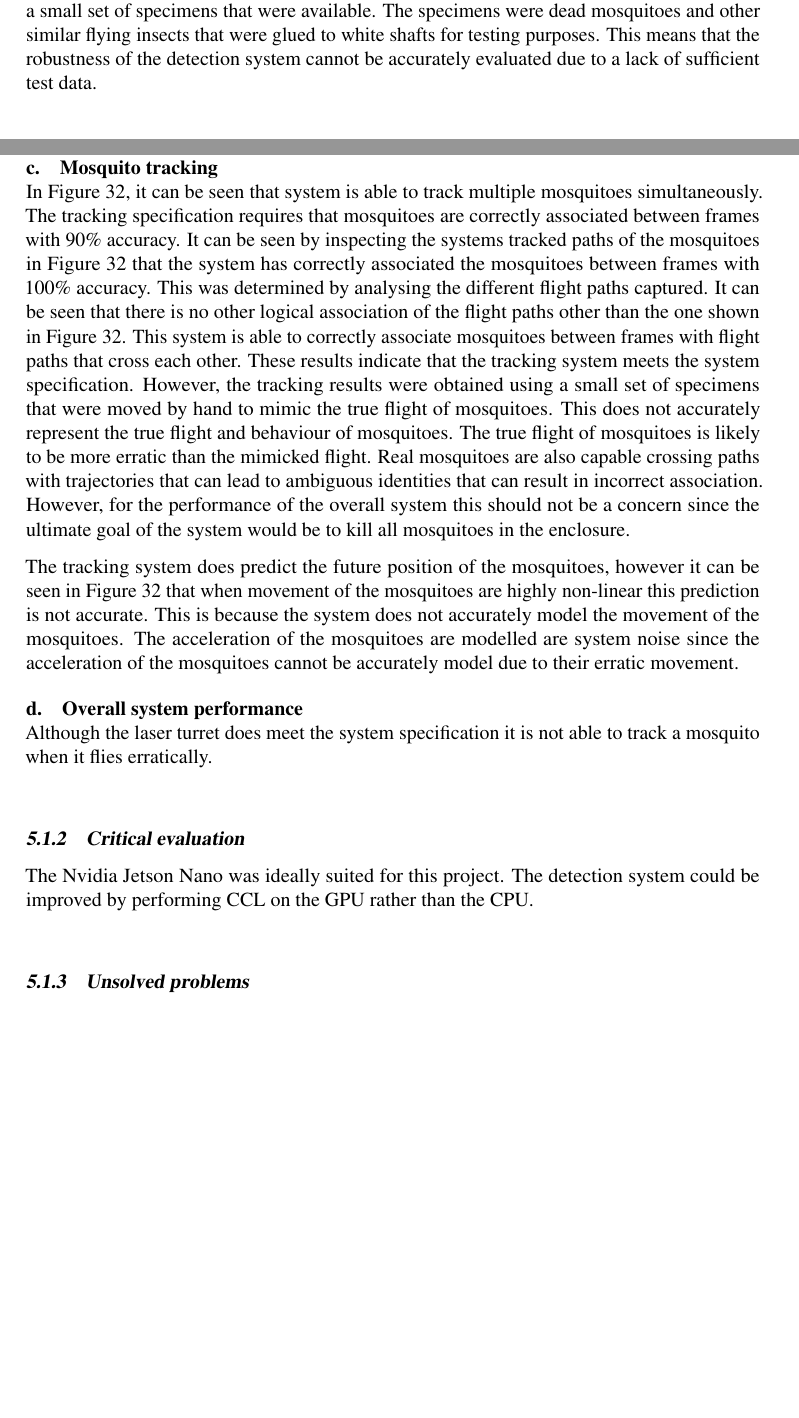
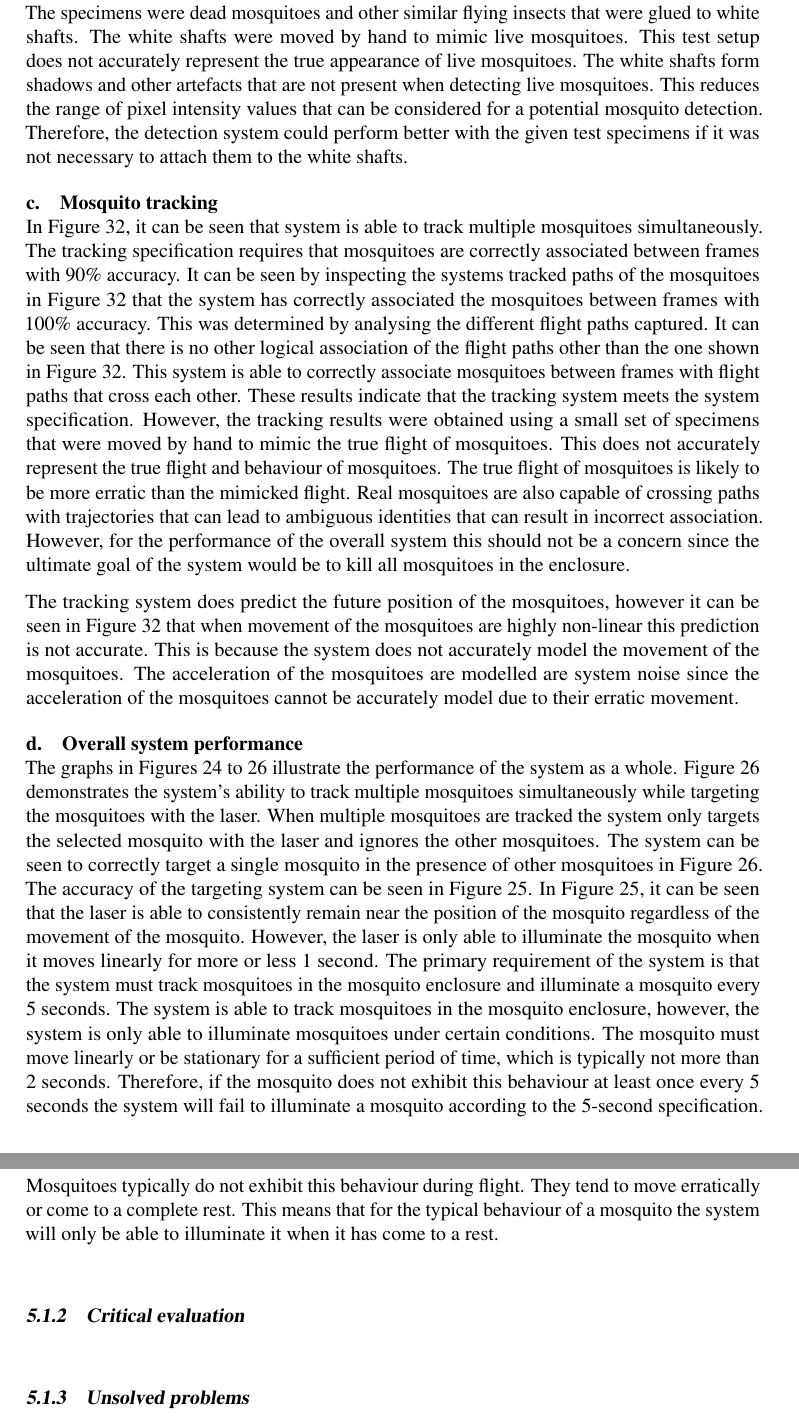
Before and after one commit to anton-hartman/EPR402_FinalReport, a LaTeX document (finalreport.tex, which reads sections/5_discussion.tex): two parts of pages 49 and 50 of 58 before the commit and two parts of pages 51 and 52 of 60 after it, joined at a grey line, cut so that both start at the same text, the shorter picture padded with empty space. Compiled offline with pdfLaTeX.

Commit message:
Updated interpretation of results.

```diff
--- a/sections/5_discussion.tex
+++ b/sections/5_discussion.tex
@@ -18,19 +18,18 @@ In run 1 of \autoref{fig:q2_laser_to_setpoint}, it can be seen that the laser pl
 
 
 \paragraph{Mosquito detection}\hfill\\
-The mosquito detection system performs with 99\% accuracy and 0\% false positive rate under the test conditions. This excellent performance that is well within the specifications of 90\% accuracy and less than 5\% false positive rate. However, the detection system was tested using a small set of  specimens that were available. The specimens were dead mosquitoes and other similar flying insects that were glued to white shafts for testing purposes. This means that the robustness of the detection system cannot be accurately evaluated due to a lack of sufficient test data.
-
+From the bar graph in \autoref{fig:detection} it can be seen that the detection system produced 599 true positives, 0 false positives, 100 true negatives, and 1 false negative for the tests conducted. The system specification requires the detection system to have an accuracy of 90\% and a false positive rate of less than 5\%. The detection results indicate that the detection system has a 99\% accuracy and 0\% false positive rate. This is well within the system specification. However, the detection system was tested using a small set of specimens that were available. The specimens were dead mosquitoes and other similar flying insects that were glued to white shafts. The white shafts were moved by hand to mimic live mosquitoes. This test setup does not accurately represent the true appearance of live mosquitoes. The white shafts form shadows and other artefacts that are not present when detecting live mosquitoes. This reduces the range of pixel intensity values that can be considered for a potential mosquito detection. Therefore, the detection system could perform better with the given test specimens if it was not necessary to attach them to the white shafts.
 
 \paragraph{Mosquito tracking}\hfill\\
-In \autoref{fig:q4_tracking}, it can be seen that system is able to track multiple mosquitoes simultaneously. The tracking specification requires that mosquitoes are correctly associated between frames with 90\% accuracy. It can be seen by inspecting the systems tracked paths of the mosquitoes in \autoref{fig:q4_tracking} that the system has correctly associated the mosquitoes between frames with 100\% accuracy. This was determined by analysing the different flight paths captured. It can be seen that there is no other logical association of the flight paths other than the one shown in \autoref{fig:q4_tracking}. This system is able to correctly associate mosquitoes between frames with flight paths that cross each other. These results indicate that the tracking system meets the system specification. However, the tracking results were obtained using a small set of specimens that were moved by hand to mimic the true flight of mosquitoes. This does not accurately represent the true flight and behaviour of mosquitoes. The true flight of mosquitoes is likely to be more erratic than the mimicked flight. Real mosquitoes are also capable crossing paths with trajectories that can lead to ambiguous identities that can result in incorrect association. However, for the performance of the overall system this should not be a concern since the ultimate goal of the system would be to kill all mosquitoes in the enclosure.
+In \autoref{fig:q4_tracking}, it can be seen that system is able to track multiple mosquitoes simultaneously. The tracking specification requires that mosquitoes are correctly associated between frames with 90\% accuracy. It can be seen by inspecting the systems tracked paths of the mosquitoes in \autoref{fig:q4_tracking} that the system has correctly associated the mosquitoes between frames with 100\% accuracy. This was determined by analysing the different flight paths captured. It can be seen that there is no other logical association of the flight paths other than the one shown in \autoref{fig:q4_tracking}. This system is able to correctly associate mosquitoes between frames with flight paths that cross each other. These results indicate that the tracking system meets the system specification. However, the tracking results were obtained using a small set of specimens that were moved by hand to mimic the true flight of mosquitoes. This does not accurately represent the true flight and behaviour of mosquitoes. The true flight of mosquitoes is likely to be more erratic than the mimicked flight. Real mosquitoes are also capable of crossing paths with trajectories that can lead to ambiguous identities that can result in incorrect association. However, for the performance of the overall system this should not be a concern since the ultimate goal of the system would be to kill all mosquitoes in the enclosure.
 
 The tracking system does predict the future position of the mosquitoes, however it can be seen in \autoref{fig:q4_tracking} that when movement of the mosquitoes are highly non-linear this prediction is not accurate. This is because the system does not accurately model the movement of the mosquitoes. The acceleration of the mosquitoes are modelled are system noise since the acceleration of the mosquitoes cannot be accurately model due to their erratic movement.
 
 \paragraph{Overall system performance}\hfill\\
-Although the laser turret does meet the system specification it is not able to track a mosquito when it flies erratically.
+The graphs in \Cref{fig:q1_1mos_detection_10fps,fig:q1_1mos_prediction_10fps,fig:q1_2mos_prediction_10fps} illustrate the performance of the system as a whole. \autoref{fig:q1_2mos_prediction_10fps} demonstrates the system's ability to track multiple mosquitoes simultaneously while targeting the mosquitoes with the laser. When multiple mosquitoes are tracked the system only targets the selected mosquito with the laser and ignores the other mosquitoes. The system can be seen to correctly target a single mosquito in the presence of other mosquitoes in \autoref{fig:q1_2mos_prediction_10fps}. The accuracy of the targeting system can be seen in \autoref{fig:q1_1mos_prediction_10fps}. In \autoref{fig:q1_1mos_prediction_10fps}, it can be seen that the laser is able to consistently remain near the position of the mosquito regardless of the movement of the mosquito. However, the laser is only able to illuminate the mosquito when it moves linearly for more or less 1 second. The primary requirement of the system is that the system must track mosquitoes in the mosquito enclosure and illuminate a mosquito every 5 seconds. The system is able to track mosquitoes in the mosquito enclosure, however, the system is only able to illuminate mosquitoes under certain conditions. The mosquito must move linearly or be stationary for a sufficient period of time, which is typically not more than 2 seconds. Therefore, if the mosquito does not exhibit this behaviour at least once every 5 seconds the system will fail to illuminate a mosquito according to the 5-second specification. Mosquitoes typically do not exhibit this behaviour during flight. They tend to move erratically or come to a complete rest. This means that for the typical behaviour of a mosquito the system will only be able to illuminate it when it has come to a rest.
 
 \subsubsection{Critical evaluation}
-The Nvidia Jetson Nano was ideally suited for this project. The detection system could be improved by performing \gls{ccl} on the \gls{gpu} rather than the \gls{cpu}.
+
 
 \subsubsection{Unsolved problems}\label{sec:unsolved_problems}
 The system does not account for the slight difference in perspectives between the camera and the laser. This difference in perspective is inevitable due to the physical separation of the camera and the laser required to ensure that the laser and camera do not obstruct each other's point of view of the mosquito enclosure. The difference in perspective results two different physical locations of the laser beam corresponding to the same two-dimensional point in the camera's pixel co-ordinate frame. The two physical locations correspond to the point in the $xy$-plane in which the mosquito is and the point on the $xy$-plane of the back wall of the mosquito enclosure. The laser turret will always settle on the physical location that corresponds to the point on the back wall of the mosquito enclosure. This is not a problem when the difference in depth between the $xy$-plane of the back wall of the enclosure and the $xy$-plane in which the mosquito is is small. Through testing the maximum depth at which this difference is not problematic was found to be approximately half the depth of the mosquito enclosure. To resolve this problem it is necessary to determine the depth of the mosquito which is being tracked. This requires additional hardware such as a depth camera or a second camera with a known separation from the first camera. The depth of the mosquito can then be determined using triangulation.
```
Also changed, not shown: sections/4_results.tex (+1 -1 lines), finalreport.pdf, sections/5_discussion.tex (2 more changed lines).
